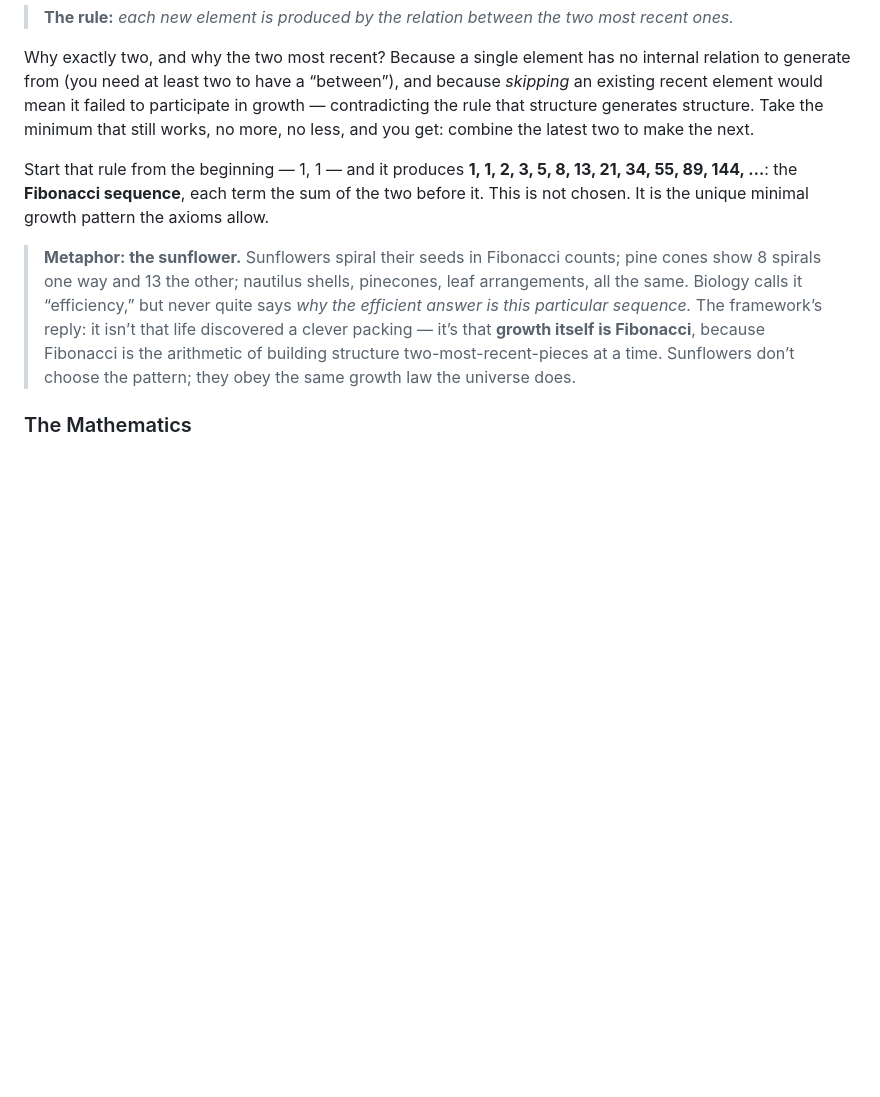
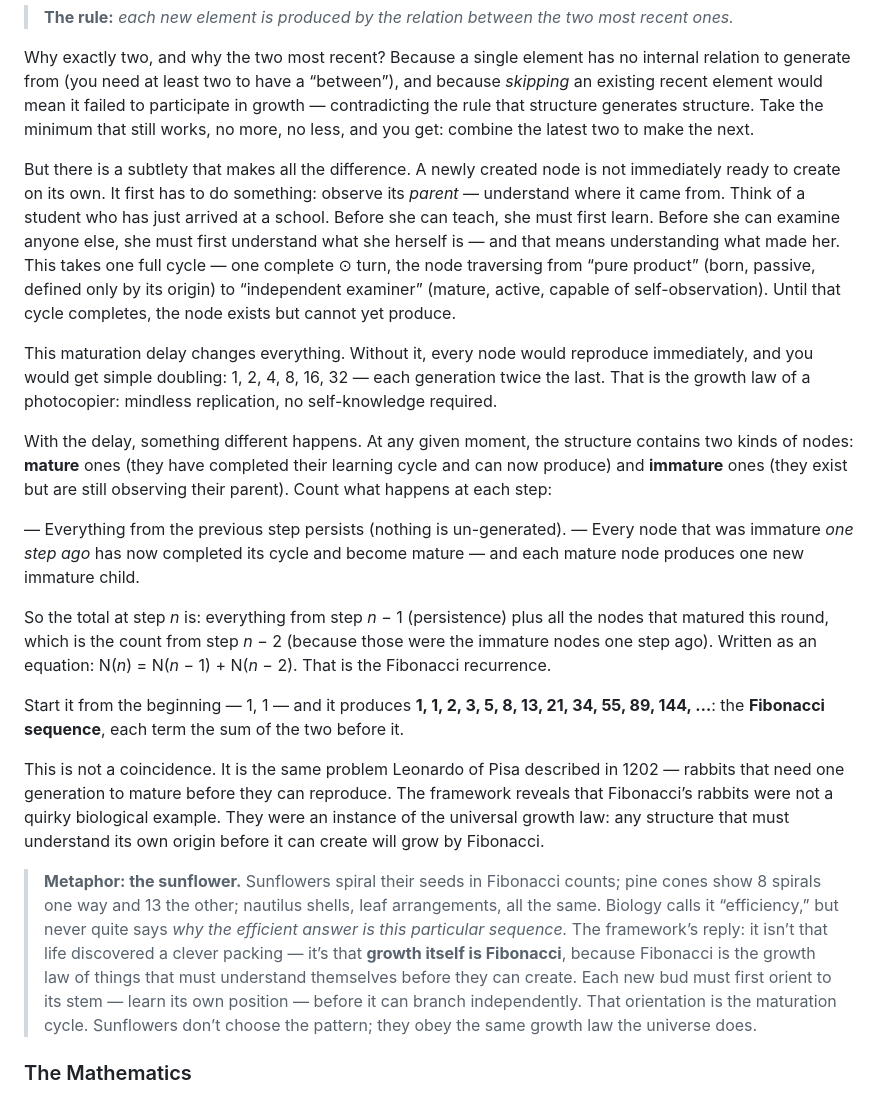
Before and after one commit to yogibearyk/from-nothing-everything, a Markdown page: book/from_nothing_everything.md, the part around the change. Rendered like a GitHub page; blank space fills up the shorter version.

Commit message:
Ch 3: Expanded 'Why Fibonacci' with maturation delay insight

```diff
--- a/book/from_nothing_everything.md
+++ b/book/from_nothing_everything.md
@@ -218,9 +218,22 @@ The graph has begun to grow: M₁↔M₂ generated M₃. What is the *rule* of g
 
 Why exactly two, and why the two most recent? Because a single element has no internal relation to generate from (you need at least two to have a “between”), and because *skipping* an existing recent element would mean it failed to participate in growth — contradicting the rule that structure generates structure. Take the minimum that still works, no more, no less, and you get: combine the latest two to make the next.
 
-Start that rule from the beginning — 1, 1 — and it produces **1, 1, 2, 3, 5, 8, 13, 21, 34, 55, 89, 144, …**: the **Fibonacci sequence**, each term the sum of the two before it. This is not chosen. It is the unique minimal growth pattern the axioms allow.
+But there is a subtlety that makes all the difference. A newly created node is not immediately ready to create on its own. It first has to do something: observe its *parent* — understand where it came from. Think of a student who has just arrived at a school. Before she can teach, she must first learn. Before she can examine anyone else, she must first understand what she herself is — and that means understanding what made her. This takes one full cycle — one complete ⊙ turn, the node traversing from “pure product” (born, passive, defined only by its origin) to “independent examiner” (mature, active, capable of self-observation). Until that cycle completes, the node exists but cannot yet produce.
 
-> **Metaphor: the sunflower.** Sunflowers spiral their seeds in Fibonacci counts; pine cones show 8 spirals one way and 13 the other; nautilus shells, pinecones, leaf arrangements, all the same. Biology calls it “efficiency,” but never quite says *why the efficient answer is this particular sequence.* The framework’s reply: it isn’t that life discovered a clever packing — it’s that **growth itself is Fibonacci**, because Fibonacci is the arithmetic of building structure two-most-recent-pieces at a time. Sunflowers don’t choose the pattern; they obey the same growth law the universe does.
+This maturation delay changes everything. Without it, every node would reproduce immediately, and you would get simple doubling: 1, 2, 4, 8, 16, 32 — each generation twice the last. That is the growth law of a photocopier: mindless replication, no self-knowledge required.
+
+With the delay, something different happens. At any given moment, the structure contains two kinds of nodes: **mature** ones (they have completed their learning cycle and can now produce) and **immature** ones (they exist but are still observing their parent). Count what happens at each step:
+
+— Everything from the previous step persists (nothing is un-generated).
+— Every node that was immature *one step ago* has now completed its cycle and become mature — and each mature node produces one new immature child.
+
+So the total at step *n* is: everything from step *n* − 1 (persistence) plus all the nodes that matured this round, which is the count from step *n* − 2 (because those were the immature nodes one step ago). Written as an equation: N(*n*) = N(*n* − 1) + N(*n* − 2). That is the Fibonacci recurrence.
+
+Start it from the beginning — 1, 1 — and it produces **1, 1, 2, 3, 5, 8, 13, 21, 34, 55, 89, 144, …**: the **Fibonacci sequence**, each term the sum of the two before it.
+
+This is not a coincidence. It is the same problem Leonardo of Pisa described in 1202 — rabbits that need one generation to mature before they can reproduce. The framework reveals that Fibonacci’s rabbits were not a quirky biological example. They were an instance of the universal growth law: any structure that must understand its own origin before it can create will grow by Fibonacci.
+
+> **Metaphor: the sunflower.** Sunflowers spiral their seeds in Fibonacci counts; pine cones show 8 spirals one way and 13 the other; nautilus shells, leaf arrangements, all the same. Biology calls it “efficiency,” but never quite says *why the efficient answer is this particular sequence.* The framework’s reply: it isn’t that life discovered a clever packing — it’s that **growth itself is Fibonacci**, because Fibonacci is the growth law of things that must understand themselves before they can create. Each new bud must first orient to its stem — learn its own position — before it can branch independently. That orientation is the maturation cycle. Sunflowers don’t choose the pattern; they obey the same growth law the universe does.
 
 ### The Mathematics
 
```
